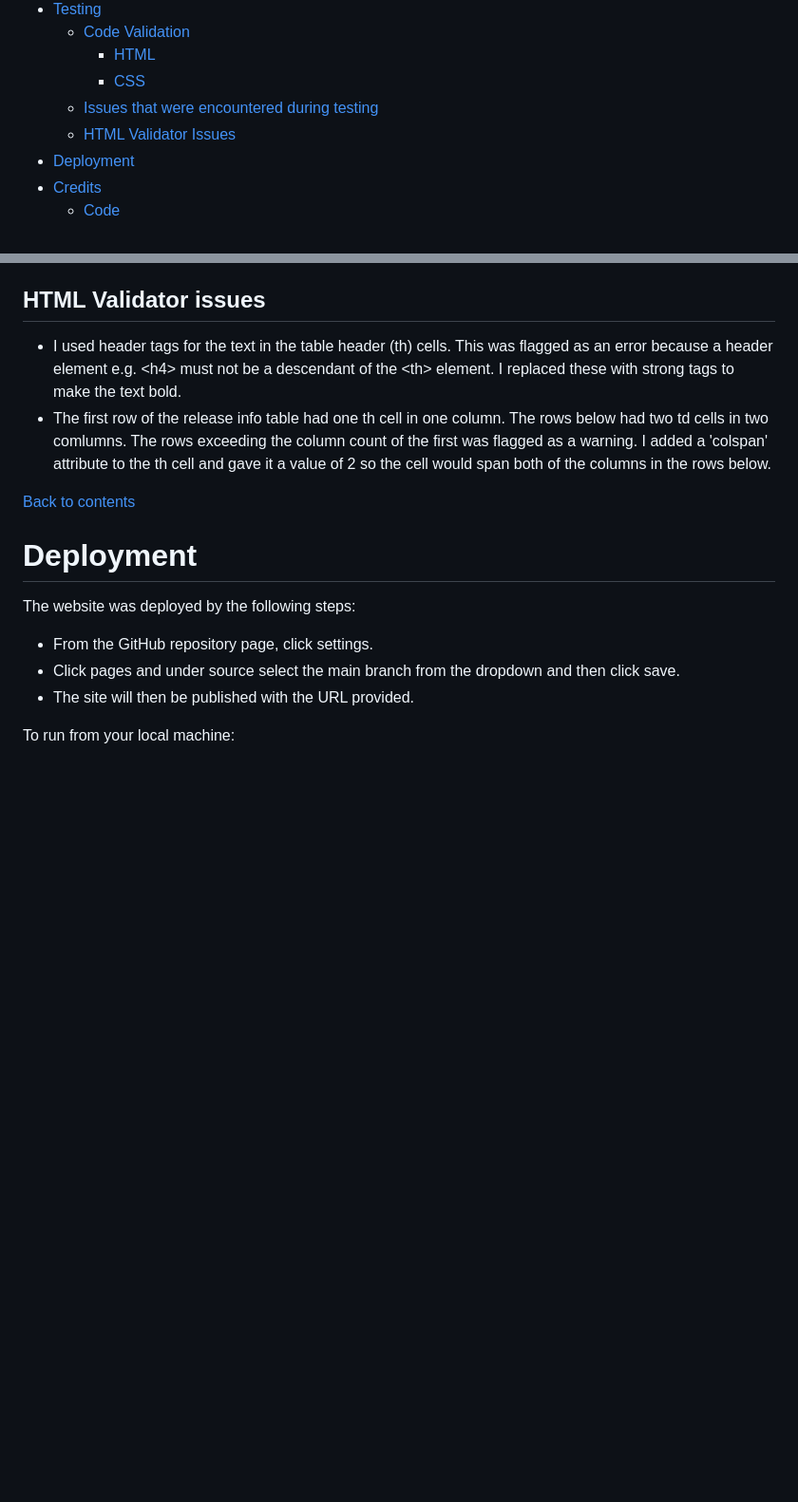
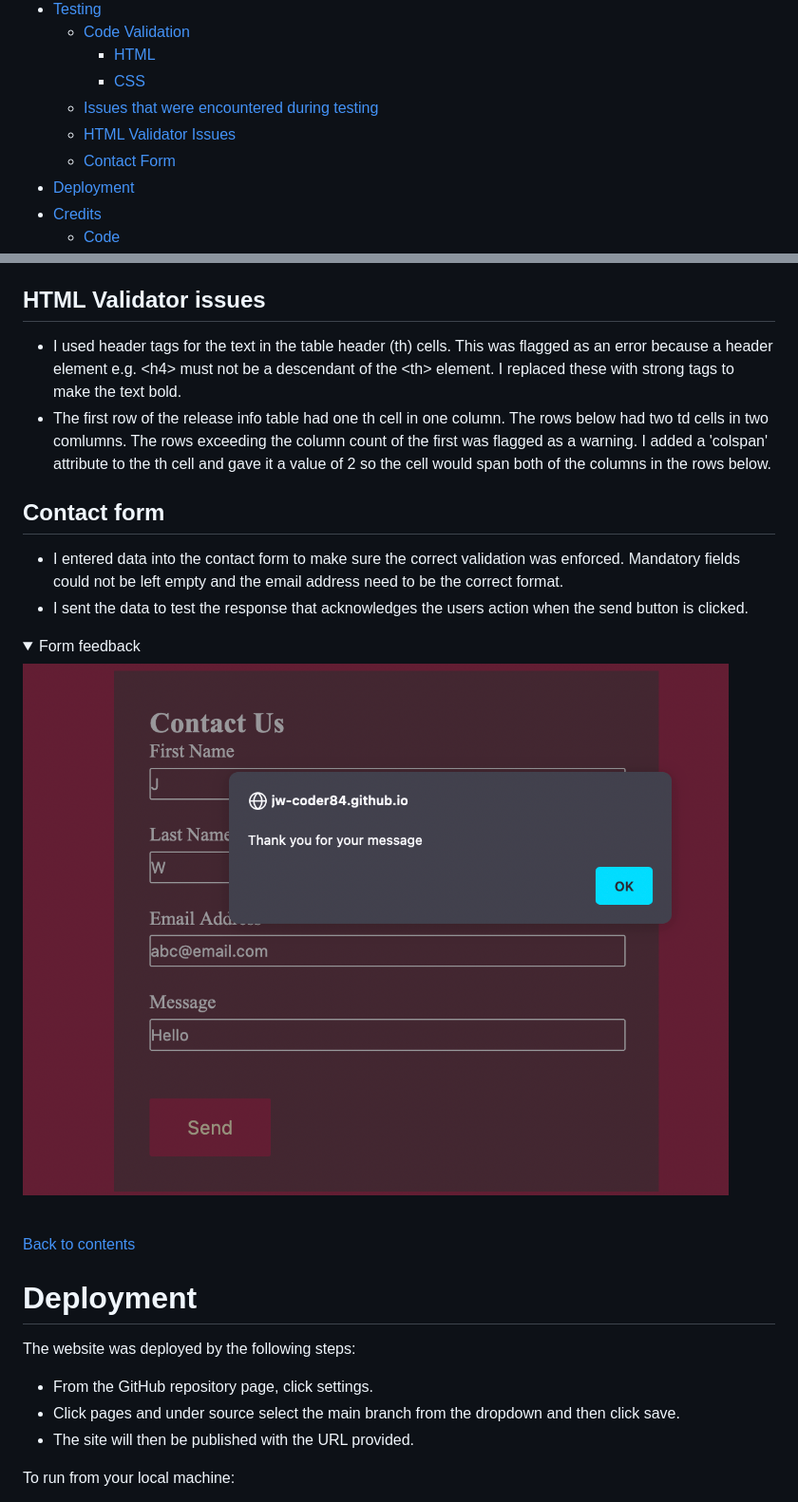
Before and after one commit to jw-coder84/CI-Project-Portfolio-1, a Markdown page: README.md, 2 parts joined by grey strips. Shown: that part at 95% size. GitHub-like rendering; pictures changed too: read-me-files/form-response.png (added); folded sections open; blank space fills up the shorter version.

Commit message:
Added contact form test info, added links to technologies used section, added contact form test to contents

```diff
--- a/README.md
+++ b/README.md
@@ -24,6 +24,7 @@ The purpose of the website is to provide historical information about the Super
         * [CSS](#css)
     * [Issues that were encountered during testing](#issues-that-were-encountered-during-testing)
     * [HTML Validator Issues](#html-validator-issues)
+    * [Contact Form](#contact-form)
 * [Deployment](#deployment)
 * [Credits](#credits)
     * [Code](#code)
@@ -143,6 +145,16 @@ The website HTML and CSS code was validated using tools from W3C.
 ## HTML Validator issues
 * I used header tags for the text in the table header (th) cells. This was flagged as an error because a header element e.g. \<h4\> must not be a descendant of the \<th\> element. I replaced these with strong tags to make the text bold.
 * The first row of the release info table had one th cell in one column. The rows below had two td cells in two comlumns. The rows exceeding the column count of the first was flagged as a warning. I added a 'colspan' attribute to the th cell and gave it a value of 2 so the cell would span both of the columns in the rows below.
+
+## Contact form
+* I entered data into the contact form to make sure the correct validation was enforced. Mandatory fields could not be left empty and the email address need to be the correct format.
+* I sent the data to test the response that acknowledges the users action when the send button is clicked.
+
+<details>
+<summary>Form feedback</summary>
+
+![Form response image](read-me-files/form-response.png)
+</details><br>
 
 [Back to contents](#contents)
 
```
Also changed, not shown: other parts of README.md (+8 -7 lines).
